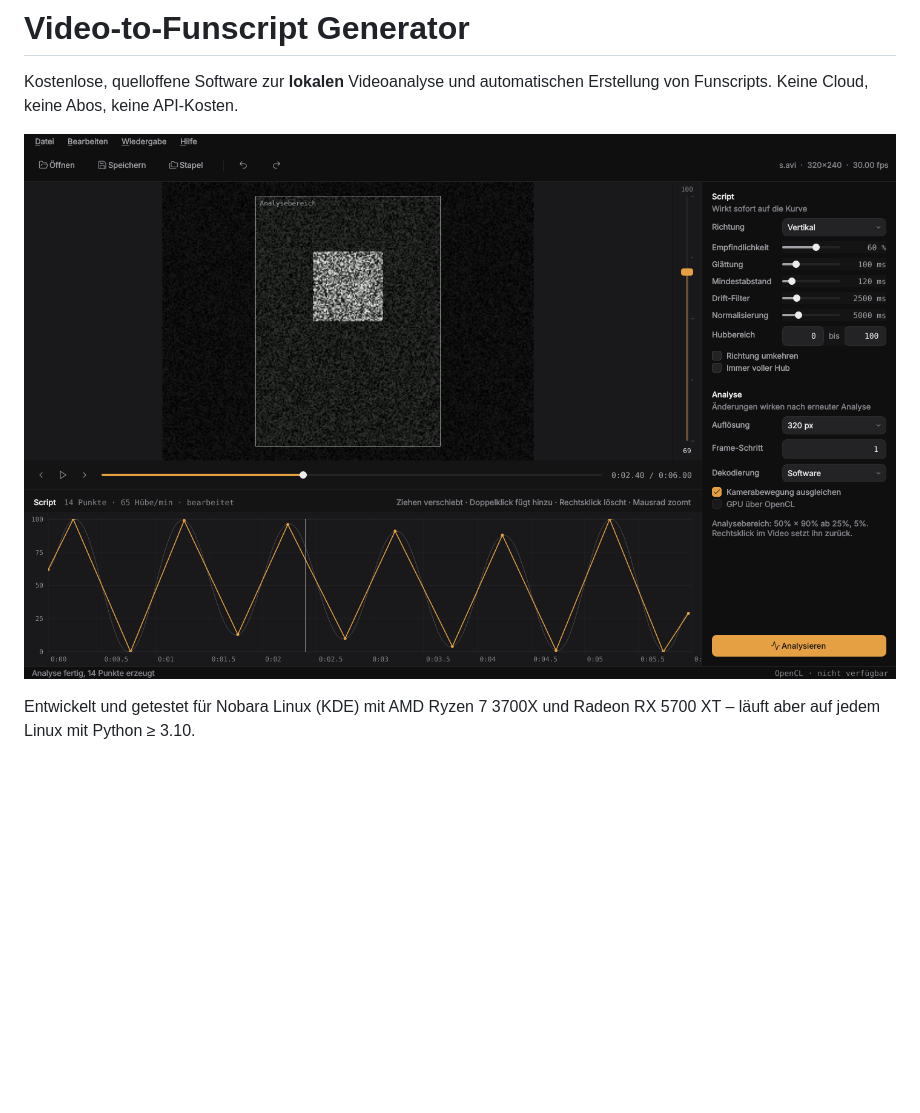
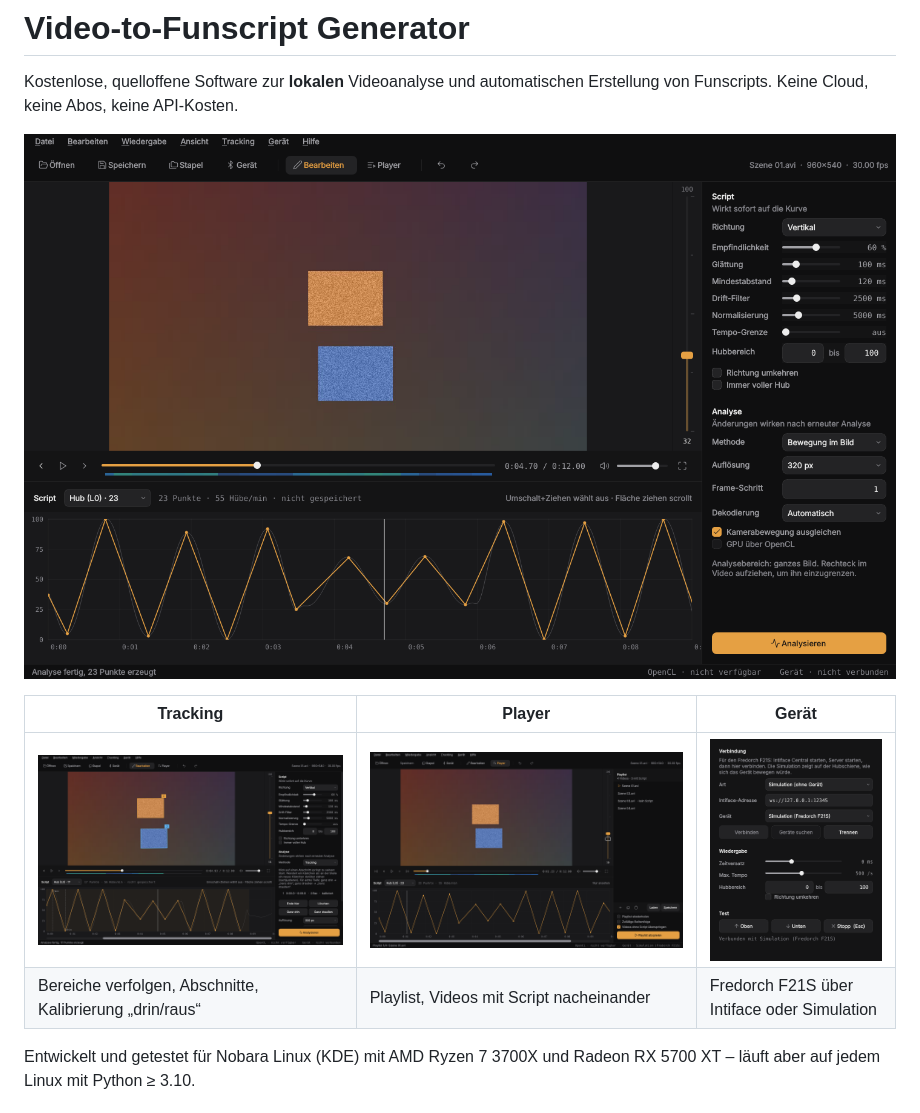
Before and after one commit to conty1337/Video-to-funscript-Generator, a Markdown page: README.md, the part around the change. Drawn GitHub-style; pictures changed too: docs/device.png (added), docs/player.png (added), docs/screenshot.png; blank space fills up the shorter version.

Commit message:
README: aktuelle Screenshots (0.5.0)
Neues Hauptbild (Bearbeiten mit Heatmap und Tempo-Grenze) und drei weitere:
Tracking mit Abschnitt und Kalibrierung, Player mit Playlist, Geräte-Dialog.
Aufgenommen mit selbst erzeugten neutralen Testvideos.

Co-Authored-By: Claude Opus 5.5 <noreply@anthropic.com>
Claude-Session: https://claude.ai/code/session_012kwxq3o6oN4xhTxcku6FJh

```diff
--- a/README.md
+++ b/README.md
@@ -3,7 +3,12 @@
 Kostenlose, quelloffene Software zur **lokalen** Videoanalyse und automatischen
 Erstellung von Funscripts. Keine Cloud, keine Abos, keine API-Kosten.
 
-![Screenshot](docs/screenshot.png)
+![Bearbeiten: analysierte Kurve, Heatmap und Einstellungen](docs/screenshot.png)
+
+| Tracking | Player | Gerät |
+|---|---|---|
+| [![Tracking mit zwei Bereichen, Abschnitt und Tiefen-Kalibrierung](docs/tracking.png)](docs/tracking.png) | [![Player-Modus mit Playlist](docs/player.png)](docs/player.png) | [![Geräte-Dialog mit Simulation](docs/device.png)](docs/device.png) |
+| Bereiche verfolgen, Abschnitte, Kalibrierung „drin/raus“ | Playlist, Videos mit Script nacheinander | Fredorch F21S über Intiface oder Simulation |
 
 Entwickelt und getestet für Nobara Linux (KDE) mit AMD Ryzen 7 3700X und
 Radeon RX 5700 XT – läuft aber auf jedem Linux mit Python ≥ 3.10.
```
